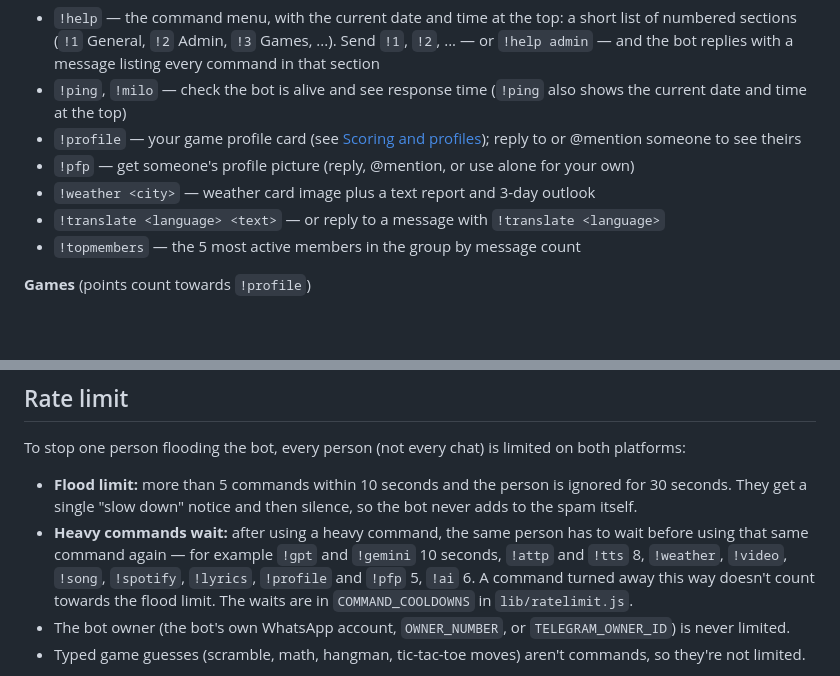
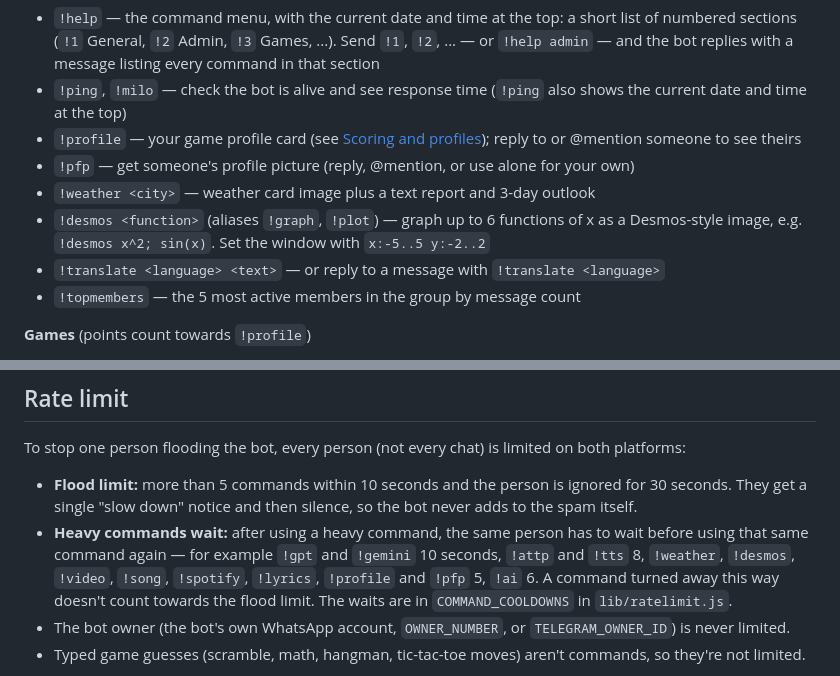
Before and after one commit to WenXuan106/Wen_Xuan106-Whatsapp-bot, a Markdown page: README.md, 2 parts joined by grey strips. Drawn GitHub-style; blank space fills up the shorter version.

Commit message:
Update command descriptions and cooldowns in README

```diff
--- a/README.md
+++ b/README.md
@@ -97,6 +97,7 @@ commands check the sender's admin status on whichever platform they're sent from
 - `!profile` — your game profile card (see [Scoring and profiles](#scoring-and-profiles)); reply to or @mention someone to see theirs
 - `!pfp` — get someone's profile picture (reply, @mention, or use alone for your own)
 - `!weather <city>` — weather card image plus a text report and 3-day outlook
+- `!desmos <function>` (aliases `!graph`, `!plot`) — graph up to 6 functions of x as a Desmos-style image, e.g. `!desmos x^2; sin(x)`. Set the window with `x:-5..5 y:-2..2`
 - `!translate <language> <text>` — or reply to a message with `!translate <language>`
 - `!topmembers` — the 5 most active members in the group by message count
 
@@ -167,7 +168,7 @@ Long answers are split into several messages automatically so Telegram's length
 To stop one person flooding the bot, every person (not every chat) is limited on both platforms:
 
 - **Flood limit:** more than 5 commands within 10 seconds and the person is ignored for 30 seconds. They get a single "slow down" notice and then silence, so the bot never adds to the spam itself.
-- **Heavy commands wait:** after using a heavy command, the same person has to wait before using that same command again — for example `!gpt` and `!gemini` 10 seconds, `!attp` and `!tts` 8, `!weather`, `!video`, `!song`, `!spotify`, `!lyrics`, `!profile` and `!pfp` 5, `!ai` 6. A command turned away this way doesn't count towards the flood limit. The waits are in `COMMAND_COOLDOWNS` in `lib/ratelimit.js`.
+- **Heavy commands wait:** after using a heavy command, the same person has to wait before using that same command again — for example `!gpt` and `!gemini` 10 seconds, `!attp` and `!tts` 8, `!weather`, `!desmos`, `!video`, `!song`, `!spotify`, `!lyrics`, `!profile` and `!pfp` 5, `!ai` 6. A command turned away this way doesn't count towards the flood limit. The waits are in `COMMAND_COOLDOWNS` in `lib/ratelimit.js`.
 - The bot owner (the bot's own WhatsApp account, `OWNER_NUMBER`, or `TELEGRAM_OWNER_ID`) is never limited.
 - Typed game guesses (scramble, math, hangman, tic-tac-toe moves) aren't commands, so they're not limited.
 
```
